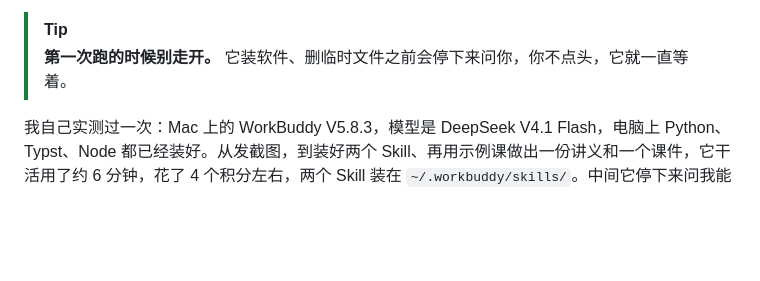
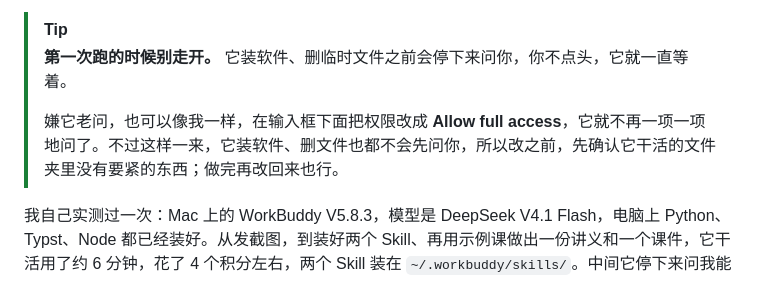
Before and after one commit to eric4umd/first-courseware-skill, a Markdown page: README.md, the part around the change. Drawn GitHub-style; blank space fills up the shorter version.

```diff
--- a/README.md
+++ b/README.md
@@ -54,6 +54,8 @@ https://github.com/eric4umd/teaching-skills
 
 > [!TIP]
 > **第一次跑的时候别走开。** 它装软件、删临时文件之前会停下来问你，你不点头，它就一直等着。
+>
+> 嫌它老问，也可以像我一样，在输入框下面把权限改成 **Allow full access**，它就不再一项一项地问了。不过这样一来，它装软件、删文件也都不会先问你，所以改之前，先确认它干活的文件夹里没有要紧的东西；做完再改回来也行。
 
 我自己实测过一次：Mac 上的 WorkBuddy V5.8.3，模型是 DeepSeek V4.1 Flash，电脑上 Python、Typst、Node 都已经装好。从发截图，到装好两个 Skill、再用示例课做出一份讲义和一个课件，它干活用了约 6 分钟，花了 4 个积分左右，两个 Skill 装在 `~/.workbuddy/skills/`。中间它停下来问我能不能删一个临时文件，我没注意，它就在那里等了十几分钟。你的电脑缺的东西越多，用的时间和积分也会越多。
 
```
Also changed, not shown: README.en.md (+2 -0 lines).
